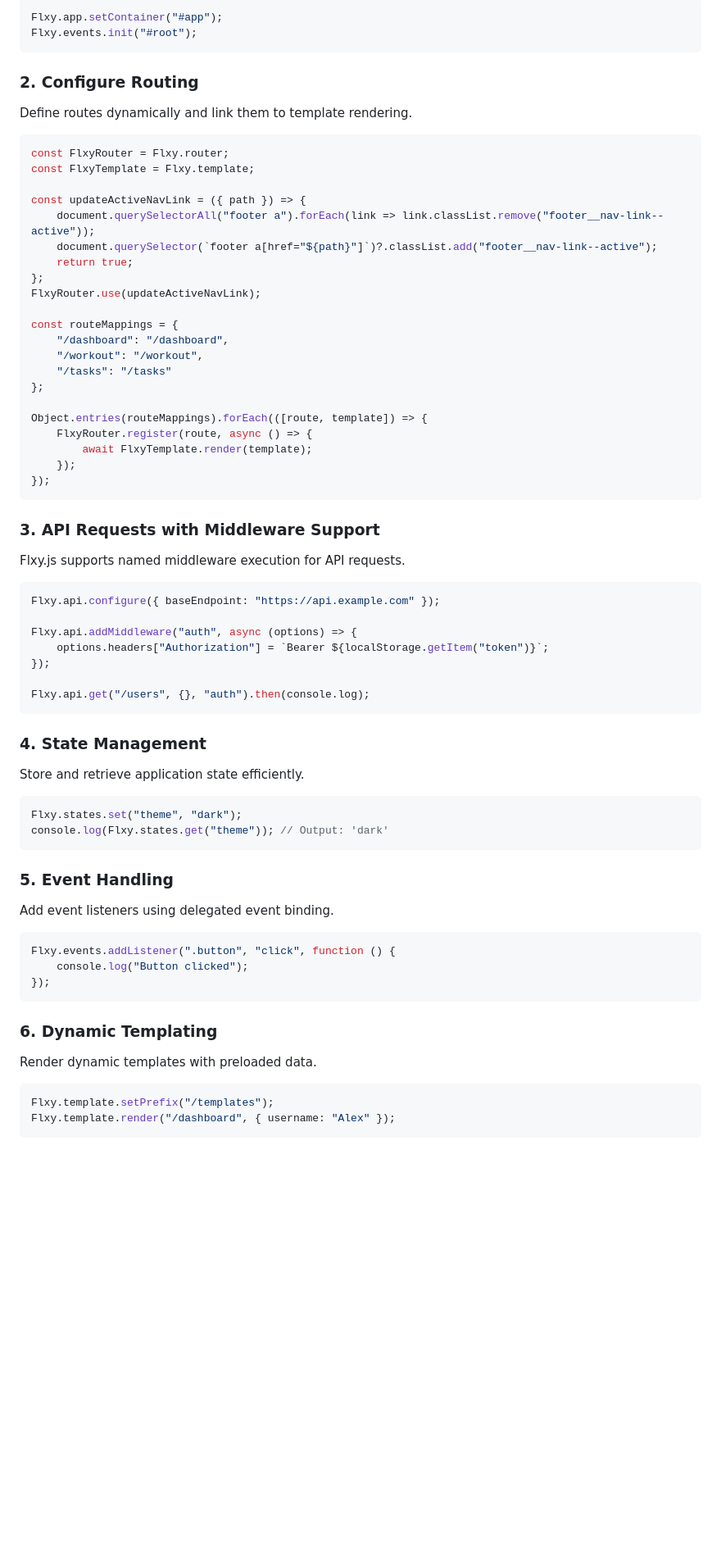
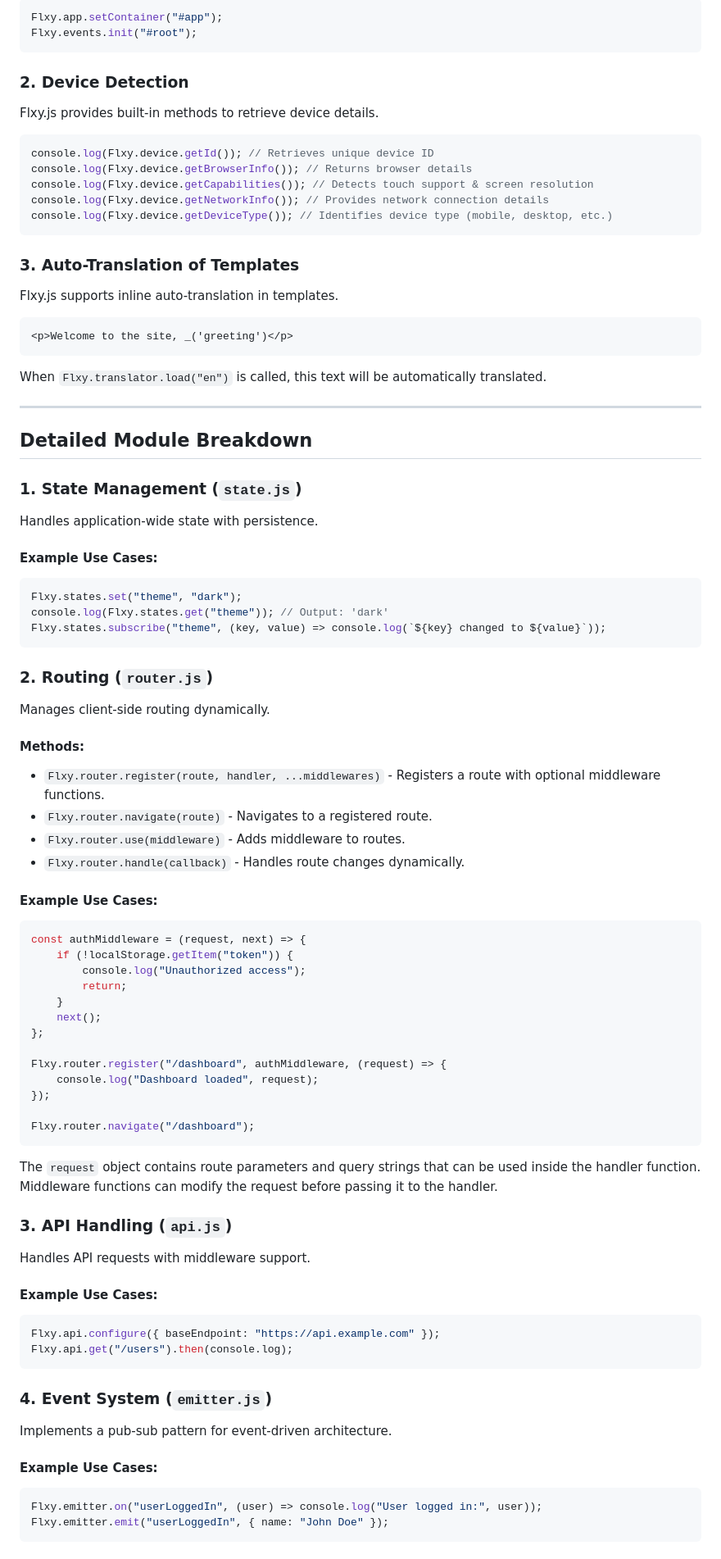
Before and after one commit to deepansumor/flxyJS, a Markdown page: README.md, the part around one of its changes. Shown at 82% size. Rendered like a GitHub page; blank space fills up the shorter version.

Commit message:
Update README.md
Signed-off-by: Deepansu Mor <64353823+deepansumor@users.noreply.github.com>

````diff
--- a/README.md
+++ b/README.md
@@ -33,63 +39,73 @@ Flxy.app.setContainer("#app");
 Flxy.events.init("#root");
 ```
 
-### **2. Configure Routing**
-Define routes dynamically and link them to template rendering.
+### **2. Device Detection**
+Flxy.js provides built-in methods to retrieve device details.
 ```javascript
-const FlxyRouter = Flxy.router;
-const FlxyTemplate = Flxy.template;
-
-const updateActiveNavLink = ({ path }) => {
-    document.querySelectorAll("footer a").forEach(link => link.classList.remove("footer__nav-link--active"));
-    document.querySelector(`footer a[href="${path}"]`)?.classList.add("footer__nav-link--active");
-    return true;
-};
-FlxyRouter.use(updateActiveNavLink);
-
-const routeMappings = {
-    "/dashboard": "/dashboard",
-    "/workout": "/workout",
-    "/tasks": "/tasks"
-};
-
-Object.entries(routeMappings).forEach(([route, template]) => {
-    FlxyRouter.register(route, async () => {
-        await FlxyTemplate.render(template);
-    });
-});
+console.log(Flxy.device.getId()); // Retrieves unique device ID
+console.log(Flxy.device.getBrowserInfo()); // Returns browser details
+console.log(Flxy.device.getCapabilities()); // Detects touch support & screen resolution
+console.log(Flxy.device.getNetworkInfo()); // Provides network connection details
+console.log(Flxy.device.getDeviceType()); // Identifies device type (mobile, desktop, etc.)
 ```
 
-### **3. API Requests with Middleware Support**
-Flxy.js supports named middleware execution for API requests.
-```javascript
-Flxy.api.configure({ baseEndpoint: "https://api.example.com" });
+### **3. Auto-Translation of Templates**
+Flxy.js supports inline auto-translation in templates.
+```html
+<p>Welcome to the site, _('greeting')</p>
+```
+When `Flxy.translator.load("en")` is called, this text will be automatically translated.
 
-Flxy.api.addMiddleware("auth", async (options) => {
-    options.headers["Authorization"] = `Bearer ${localStorage.getItem("token")}`;
-});
-
-Flxy.api.get("/users", {}, "auth").then(console.log);
-```
-
-### **4. State Management**
-Store and retrieve application state efficiently.
+---
+## Detailed Module Breakdown
+### **1. State Management (`state.js`)**
+Handles application-wide state with persistence.
+#### **Example Use Cases:**
 ```javascript
 Flxy.states.set("theme", "dark");
 console.log(Flxy.states.get("theme")); // Output: 'dark'
+Flxy.states.subscribe("theme", (key, value) => console.log(`${key} changed to ${value}`));
 ```
 
-### **5. Event Handling**
-Add event listeners using delegated event binding.
+### **2. Routing (`router.js`)**
+Manages client-side routing dynamically.
+#### **Methods:**
+- `Flxy.router.register(route, handler, ...middlewares)` - Registers a route with optional middleware functions.
+- `Flxy.router.navigate(route)` - Navigates to a registered route.
+- `Flxy.router.use(middleware)` - Adds middleware to routes.
+- `Flxy.router.handle(callback)` - Handles route changes dynamically.
+
+#### **Example Use Cases:**
 ```javascript
-Flxy.events.addListener(".button", "click", function () {
-    console.log("Button clicked");
+const authMiddleware = (request, next) => {
+    if (!localStorage.getItem("token")) {
+        console.log("Unauthorized access");
+        return;
+    }
+    next();
+};
+
+Flxy.router.register("/dashboard", authMiddleware, (request) => {
+    console.log("Dashboard loaded", request);
 });
+
+Flxy.router.navigate("/dashboard");
+```
+The `request` object contains route parameters and query strings that can be used inside the handler function. Middleware functions can modify the request before passing it to the handler.
+
+### **3. API Handling (`api.js`)**
+Handles API requests with middleware support.
+#### **Example Use Cases:**
+```javascript
+Flxy.api.configure({ baseEndpoint: "https://api.example.com" });
+Flxy.api.get("/users").then(console.log);
 ```
 
-### **6. Dynamic Templating**
-Render dynamic templates with preloaded data.
+### **4. Event System (`emitter.js`)**
+Implements a pub-sub pattern for event-driven architecture.
+#### **Example Use Cases:**
 ```javascript
-Flxy.template.setPrefix("/templates");
-Flxy.template.render("/dashboard", { username: "Alex" });
+Flxy.emitter.on("userLoggedIn", (user) => console.log("User logged in:", user));
+Flxy.emitter.emit("userLoggedIn", { name: "John Doe" });
 ```
 
````
Also changed, not shown: other parts of README.md (+15 -74 lines).
